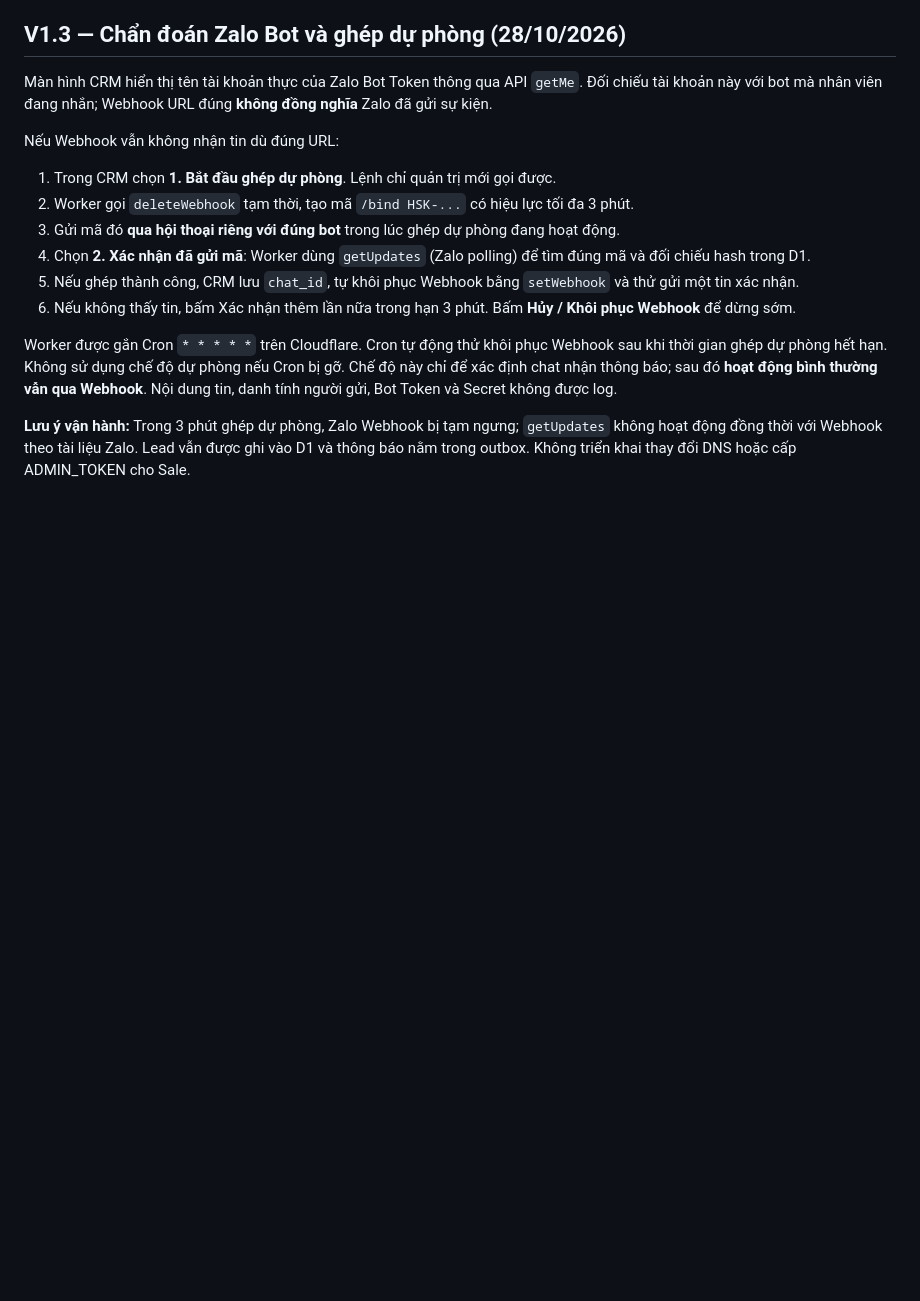
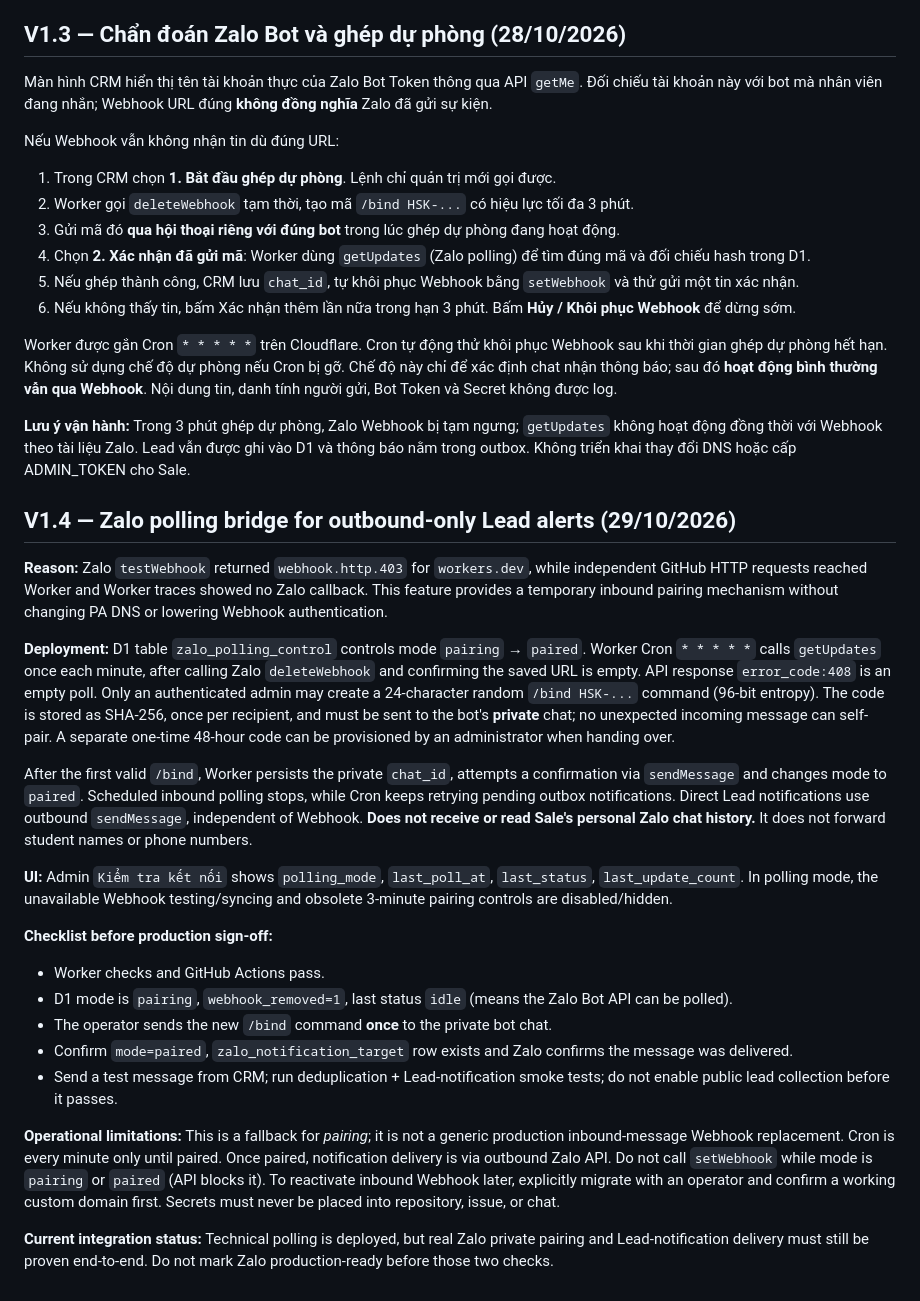
Before and after one commit to phonganh99/hsk-an-chau, a Markdown page: crm/README.md, the part around the change. Drawn GitHub-style; blank space fills up the shorter version.

Commit message:
docs(crm): add Zalo polling bridge operational and production sign-off checklist

```diff
--- a/crm/README.md
+++ b/crm/README.md
@@ -98,3 +98,24 @@ Nếu Webhook vẫn không nhận tin dù đúng URL:
 Worker được gắn Cron `* * * * *` trên Cloudflare. Cron tự động thử khôi phục Webhook sau khi thời gian ghép dự phòng hết hạn. Không sử dụng chế độ dự phòng nếu Cron bị gỡ. Chế độ này chỉ để xác định chat nhận thông báo; sau đó **hoạt động bình thường vẫn qua Webhook**. Nội dung tin, danh tính người gửi, Bot Token và Secret không được log.
 
 **Lưu ý vận hành:** Trong 3 phút ghép dự phòng, Zalo Webhook bị tạm ngưng; `getUpdates` không hoạt động đồng thời với Webhook theo tài liệu Zalo. Lead vẫn được ghi vào D1 và thông báo nằm trong outbox. Không triển khai thay đổi DNS hoặc cấp ADMIN_TOKEN cho Sale.
+
+## V1.4 — Zalo polling bridge for outbound-only Lead alerts (29/10/2026)
+
+**Reason:** Zalo `testWebhook` returned `webhook.http.403` for `workers.dev`, while independent GitHub HTTP requests reached Worker and Worker traces showed no Zalo callback. This feature provides a temporary inbound pairing mechanism without changing PA DNS or lowering Webhook authentication.
+
+**Deployment:** D1 table `zalo_polling_control` controls mode `pairing` → `paired`. Worker Cron `* * * * *` calls `getUpdates` once each minute, after calling Zalo `deleteWebhook` and confirming the saved URL is empty. API response `error_code:408` is an empty poll. Only an authenticated admin may create a 24-character random `/bind HSK-...` command (96-bit entropy). The code is stored as SHA-256, once per recipient, and must be sent to the bot's **private** chat; no unexpected incoming message can self-pair. A separate one-time 48-hour code can be provisioned by an administrator when handing over.
+
+After the first valid `/bind`, Worker persists the private `chat_id`, attempts a confirmation via `sendMessage` and changes mode to `paired`. Scheduled inbound polling stops, while Cron keeps retrying pending outbox notifications. Direct Lead notifications use outbound `sendMessage`, independent of Webhook. **Does not receive or read Sale's personal Zalo chat history.** It does not forward student names or phone numbers.
+
+**UI:** Admin `Kiểm tra kết nối` shows `polling_mode`, `last_poll_at`, `last_status`, `last_update_count`. In polling mode, the unavailable Webhook testing/syncing and obsolete 3-minute pairing controls are disabled/hidden.
+
+**Checklist before production sign-off:**
+- Worker checks and GitHub Actions pass.
+- D1 mode is `pairing`, `webhook_removed=1`, last status `idle` (means the Zalo Bot API can be polled).
+- The operator sends the new `/bind` command **once** to the private bot chat.
+- Confirm `mode=paired`, `zalo_notification_target` row exists and Zalo confirms the message was delivered.
+- Send a test message from CRM; run deduplication + Lead-notification smoke tests; do not enable public lead collection before it passes.
+
+**Operational limitations:** This is a fallback for *pairing*; it is not a generic production inbound-message Webhook replacement. Cron is every minute only until paired. Once paired, notification delivery is via outbound Zalo API. Do not call `setWebhook` while mode is `pairing` or `paired` (API blocks it). To reactivate inbound Webhook later, explicitly migrate with an operator and confirm a working custom domain first. Secrets must never be placed into repository, issue, or chat.
+
+**Current integration status:** Technical polling is deployed, but real Zalo private pairing and Lead-notification delivery must still be proven end-to-end. Do not mark Zalo production-ready before those two checks.
```
